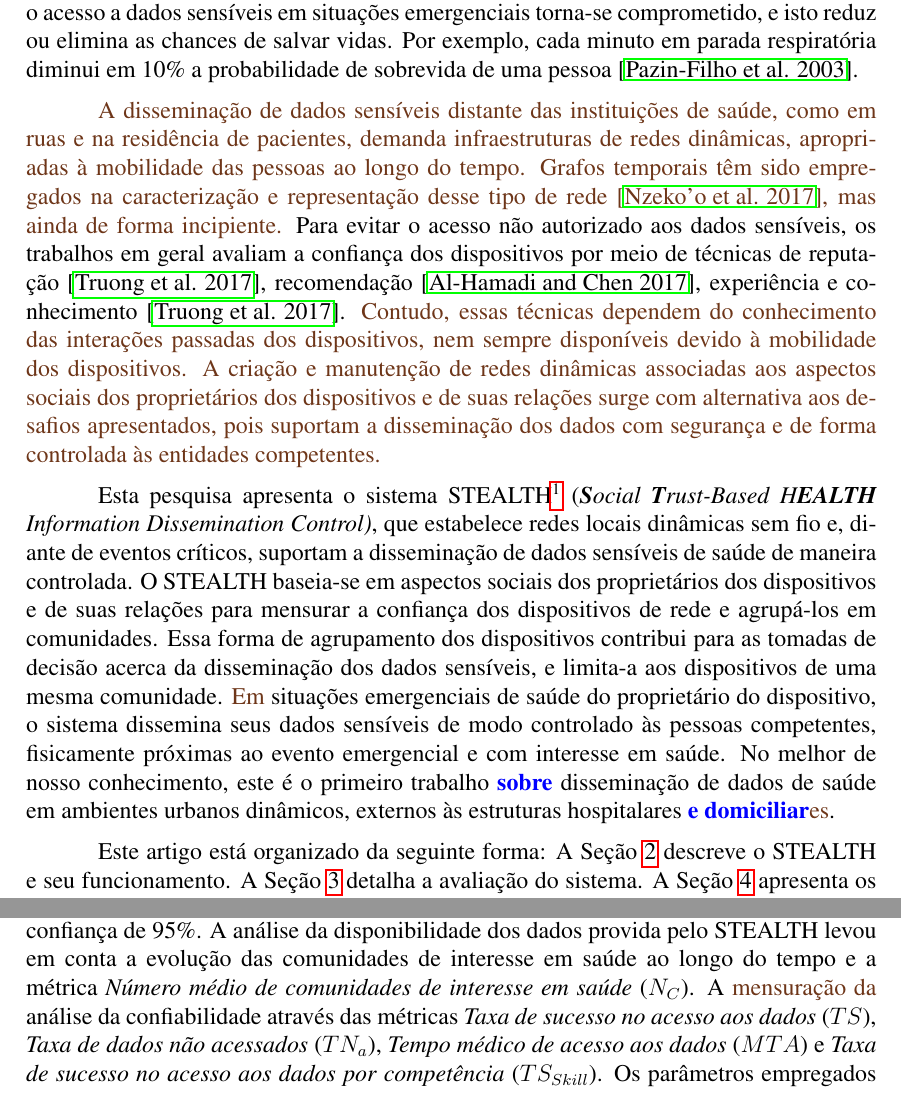
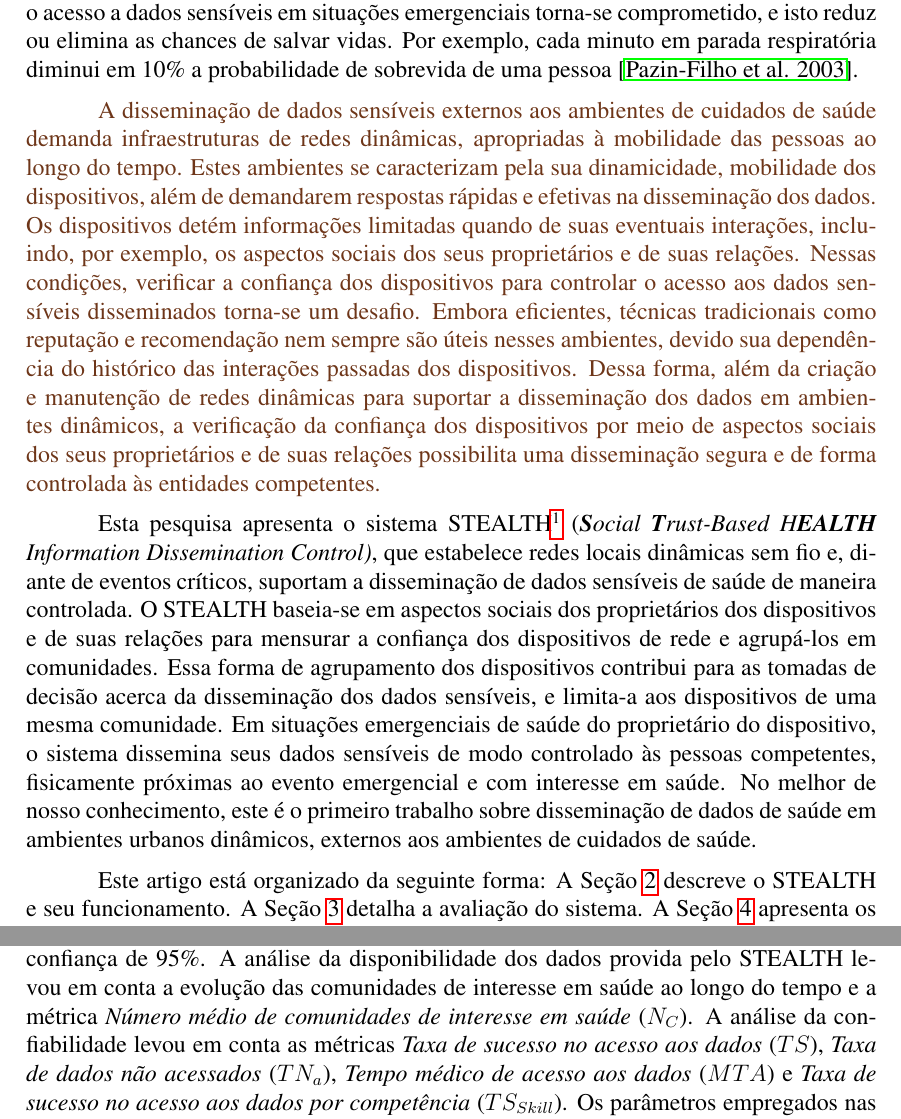
Before and after one commit to agnaldosb/CTD-CSBC2020, a LaTeX paper (main-CTD-CSBC2020.tex): two parts of pages 2 and 4 of 7, joined at a grey line, cut so that both start at the same text. Compiled offline with pdfLaTeX.

Commit message:
Updates from Overleaf

```diff
--- a/main-CTD-CSBC2020.tex
+++ b/main-CTD-CSBC2020.tex
@@ -141,12 +141,14 @@ Logo, o acesso a dados sensíveis em situações emergenciais torna-se compromet
 %a cada minuto em parada respiratória, a probabilidade de sobrevida de uma pessoa diminui 10\%~\cite{pazin2003parada}.
 cada minuto em parada respiratória diminui em 10\% a probabilidade de sobrevida de uma pessoa~\cite{pazin2003parada}.
 
-%A literatura geralmente emprega infraestruturas de redes previamente existentes, tais como WiFi e telefonia móvel, para disseminar dados. Entretanto, ausência dessas infraestruturas
-%\al{A ausência de infraestruturas de redes torna as soluções disponíveis inadequadas para a disseminação de dados sensíveis distante das instituições de saúde, como em ruas e na residência de pacientes.}
-\agn{A disseminação de dados sensíveis distante das instituições de saúde, como em ruas e na residência de pacientes, demanda infraestruturas de redes dinâmicas, apropriadas à mobilidade das pessoas ao longo do tempo. Grafos temporais têm sido empregados na caracterização e representação desse tipo de rede~\cite{nzeko2017time}, mas ainda de forma incipiente.}
+\agn{A disseminação de dados sensíveis externos aos ambientes de cuidados de saúde demanda infraestruturas de redes dinâmicas, apropriadas à mobilidade das pessoas ao longo do tempo. Estes ambientes se caracterizam pela sua dinamicidade, mobilidade dos dispositivos, além de demandarem respostas rápidas e efetivas na disseminação dos dados. Os dispositivos detém informações limitadas quando de suas eventuais interações, incluindo, por exemplo, os aspectos sociais dos seus proprietários e de suas relações. Nessas condições, verificar a confiança dos dispositivos para controlar o acesso aos dados sensíveis disseminados torna-se um desafio. Embora eficientes, técnicas tradicionais como reputação e recomendação nem sempre são úteis nesses ambientes, devido sua dependência do histórico das interações passadas dos dispositivos. Dessa forma, além da criação e manutenção de redes dinâmicas para suportar a disseminação dos dados em ambientes dinâmicos, a verificação da confiança dos dispositivos por meio de aspectos sociais dos seus proprietários e de suas relações possibilita uma disseminação segura e de forma controlada às entidades competentes.}
+
+%Portanto, a verificação da confiança dos dispositivos
+%\as{, recomendação de confiança/ Porque eu não destaco as caraterística deste ambiente e depois onde eu posso encontrar isso (principios).}
+
 %Em ambientes externos às instituições de saúde, como em ruas e na residência de pacientes, %A ausência de infraestruturas de redes tornam as soluções disponíveis inadequadas para a disseminação de dados sensíveis % distante das instituições de saúde, como em ruas e na residência de pacientes.
-Para evitar o acesso não autorizado aos dados sensíveis, os trabalhos em geral avaliam a confiança dos dispositivos por meio de técnicas de reputação~\cite{truong2017toward}, recomendação~\cite{al2017trust}, experiência e conhecimento~\cite{truong2017toward}.
-\agn{Contudo, essas técnicas dependem do conhecimento das interações passadas dos dispositivos, nem sempre disponíveis devido à mobilidade dos dispositivos. A criação e manutenção de redes dinâmicas associadas aos aspectos sociais dos proprietários dos dispositivos e de suas relações surge com alternativa aos desafios apresentados, pois suportam a disseminação dos dados com segurança e de forma controlada às entidades competentes.}
+%Para evitar o acesso não autorizado aos dados sensíveis, os trabalhos em geral avaliam a confiança dos dispositivos por meio de técnicas de reputação~\cite{truong2017toward}, recomendação~\cite{al2017trust}, experiência e conhecimento~\cite{truong2017toward}.
+%\agn{Contudo, essas técnicas dependem do conhecimento das interações passadas dos dispositivos, nem sempre disponíveis devido à mobilidade dos dispositivos. A criação e manutenção de redes dinâmicas associadas aos aspectos sociais dos proprietários dos dispositivos e de suas relações surge com alternativa aos desafios apresentados, pois suportam a disseminação dos dados com segurança e de forma controlada às entidades competentes.}
 %Contudo, embora eficientes, essas técnicas dependem claramente das interações passadas dos dispositivos, inibindo seu emprego em condições~\textit{Zero-Knowledge}~\cite{kim2015hcs}.
 %Dessa forma, a disseminação de dados sensíveis apresenta-se como um desafio em ambientes esparsos e diante da mobilidade dos dispositivos, visto que deve ocorrer no momento oportuno e às entidades adequadas, a fim de evitar o acesso não autorizado a esses dados.
 %\al{A caracterização e representação da operação dinâmica destes tipos de ambientes ao longo do tempo têm sido feitas por meio de grafos temporais~\cite{nzeko2017time}.}
@@ -155,12 +157,11 @@ Para evitar o acesso não autorizado aos dados sensíveis, os trabalhos em geral
 %Com o advento das cidades inteligentes, especialmente diante do desenvolvimento da Internet das Coisas (do inglês, \textit{Internet of Things} (IoT)), o aumento da quantidade de dispositivos conectados em redes naturalmente exigirá o uso dessas novas ferramentas, a fim de representar sua mobilidade de uma forma apropriada.
 
 
-Esta pesquisa apresenta o sistema \mbox{STEALTH}\footnote{http://www.nr2.ufpr.br/~asbatista/stealth.html} (\textit{\textbf{S}ocial \textbf{T}rust-Based H\textbf{EALTH} \mbox{Information Dissemination Control)}}, que estabelece redes locais~dinâmicas sem fio e, diante de eventos críticos, suportam a disseminação de dados sensíveis de saúde de maneira controlada. O \mbox{STEALTH} baseia-se em aspectos sociais dos proprietários dos dispositivos e de suas relações para mensurar a confiança dos dispositivos de rede e agrupá-los em comunidades. Essa forma de agrupamento dos dispositivos contribui para as tomadas de decisão acerca da disseminação dos dados sensíveis, e limita-a aos dispositivos de uma mesma comunidade.
-%Diante de
-\agn{Em}
-situações emergenciais de saúde do proprietário do dispositivo, o sistema dissemina seus dados sensíveis de modo controlado às pessoas competentes, fisicamente próximas ao evento emergencial e com interesse em saúde. No melhor de nosso conhecimento, este é o primeiro trabalho \as{sobre}
+Esta pesquisa apresenta o sistema \mbox{STEALTH}\footnote{http://www.nr2.ufpr.br/~asbatista/stealth.html} (\textit{\textbf{S}ocial \textbf{T}rust-Based H\textbf{EALTH} \mbox{Information Dissemination Control)}}, que estabelece redes locais~dinâmicas sem fio e, diante de eventos críticos, suportam a disseminação de dados sensíveis de saúde de maneira controlada. O \mbox{STEALTH} baseia-se em aspectos sociais dos proprietários dos dispositivos e de suas relações para mensurar a confiança dos dispositivos de rede e agrupá-los em comunidades. Essa forma de agrupamento dos dispositivos contribui para as tomadas de decisão acerca da disseminação dos dados sensíveis, e limita-a aos dispositivos de uma mesma comunidade. Em  situações emergenciais de saúde do proprietário do dispositivo, o sistema dissemina seus dados sensíveis de modo controlado às pessoas competentes, fisicamente próximas ao evento emergencial e com interesse em saúde. No melhor de nosso conhecimento, este é o primeiro trabalho sobre
 %voltado para
-disseminação de dados de saúde em ambientes urbanos dinâmicos, externos às estruturas hospitalares  \as{e domiciliar}\agn{es}.
+disseminação de dados de saúde em ambientes urbanos dinâmicos, externos aos
+ambientes de cuidados de saúde.
+%estruturas hospitalares  \as{e domiciliar}\agn{es}.
 
 Este artigo está organizado da seguinte forma: A Seção~\ref{sec:sistema} descreve o \mbox{STEALTH} e seu funcionamento. A Seção~\ref{sec:aval} detalha a avaliação do sistema. A Seção~\ref{sec:results} apresenta os resultados obtidos. A Seção~\ref{sec:conc} apresenta a conclusão e as contribuições deste trabalho.
 
@@ -287,13 +279,7 @@ estabelecem redes locais, ilustradas na Figura \ref{fig:interacoesnotempo}, quan
 
 \section{Avaliação} \label{sec:aval}
 
-O sistema \mbox{STEALTH} foi implementado e simulado no simulador NS-3, versão 3.28.\footnote{Código disponível em https://github.com/agnaldosb/stealth} Todos os resultados correspondem à média de 35 simulações, com intervalo de confiança de 95\%. A análise da disponibilidade dos dados provida pelo \mbox{STEALTH} levou em conta a evolução das comunidades de interesse em saúde ao longo do tempo e a métrica \textit{Número médio de comunidades de interesse em saúde}~($N_{C}$). A
-\agn{mensuração da}
-análise da confiabilidade
-%é mensurada
-%\agn{ocorre}
-%ocorre
-através das métricas \textit{Taxa de sucesso no acesso aos dados}~($TS$), \textit{Taxa de dados não acessados}~($TN_a$), \textit{Tempo médico de acesso aos dados}~($MTA$) e \textit{Taxa de sucesso no acesso aos dados por competência}~($TS_{Skill}$). Os parâmetros empregados nas simulações, bem como todos os resultados obtidos estão na dissertação.
+O sistema \mbox{STEALTH} foi implementado e simulado no simulador NS-3, versão 3.28.\footnote{Código disponível em https://github.com/agnaldosb/stealth} Todos os resultados correspondem à média de 35 simulações, com intervalo de confiança de 95\%. A análise da disponibilidade dos dados provida pelo \mbox{STEALTH} levou em conta a evolução das comunidades de interesse em saúde ao longo do tempo e a métrica \textit{Número médio de comunidades de interesse em saúde}~($N_{C}$). A análise da confiabilidade levou em conta as métricas \textit{Taxa de sucesso no acesso aos dados}~($TS$), \textit{Taxa de dados não acessados}~($TN_a$), \textit{Tempo médico de acesso aos dados}~($MTA$) e \textit{Taxa de sucesso no acesso aos dados por competência}~($TS_{Skill}$). Os parâmetros empregados nas simulações, bem como todos os resultados obtidos estão na dissertação.
 
 \begin{table}[H]
 \setlength{\extrarowheight}{2.0pt}
```
Also changed, not shown: main-CTD-CSBC2020.tex (33 more changed lines).
